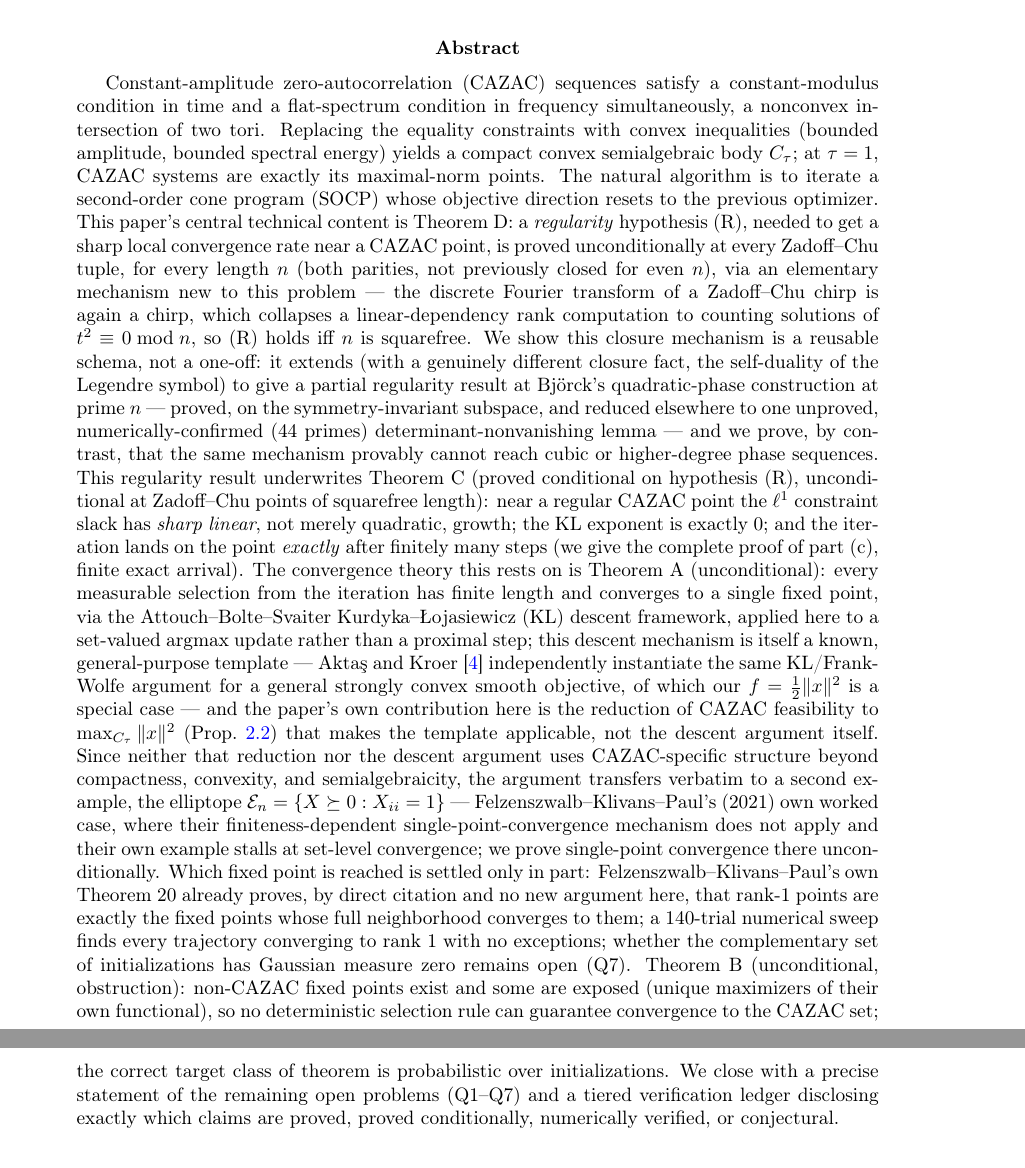
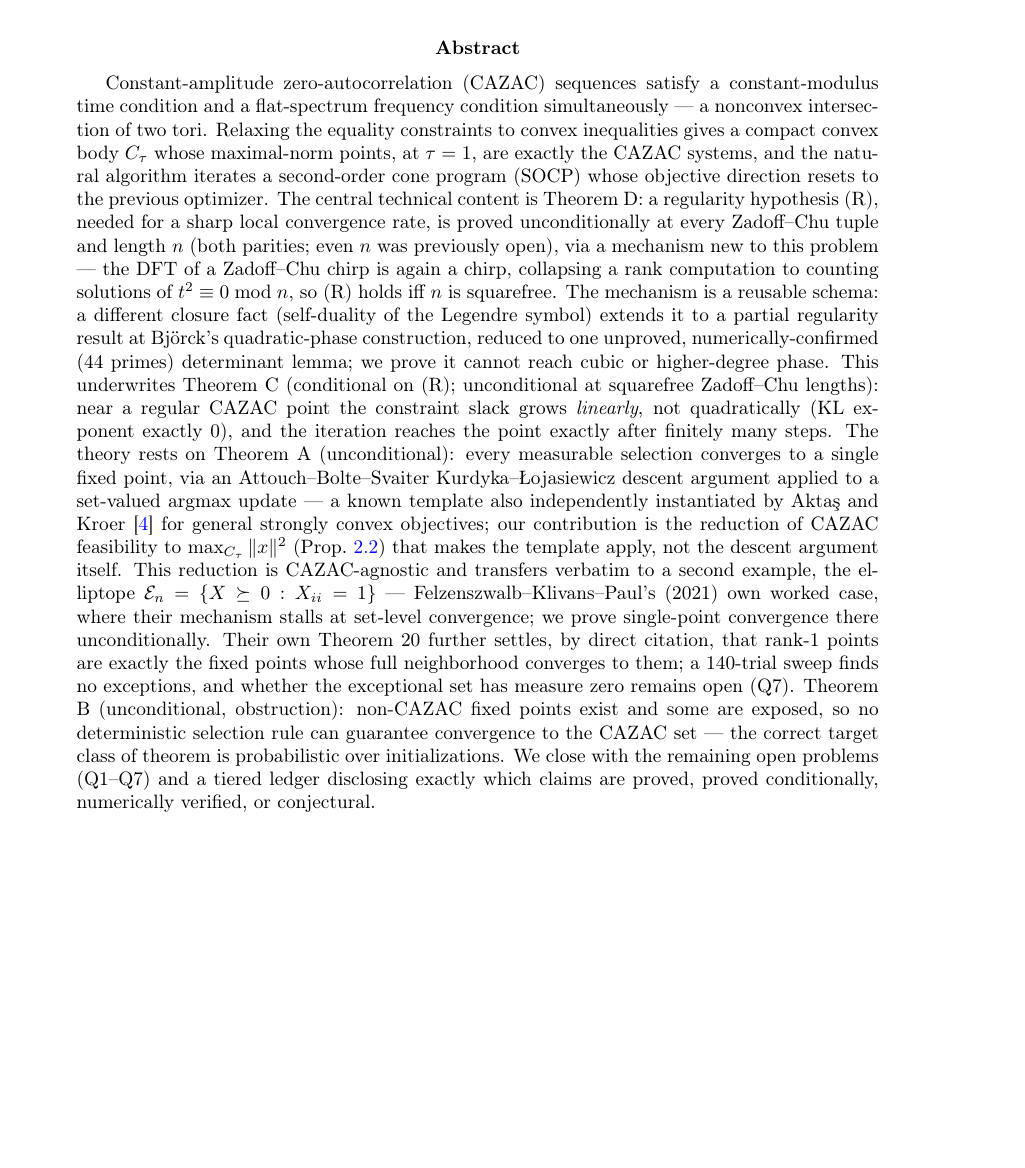
Before and after one commit to jeff-kline/convex-framework-cazac, a LaTeX paper (paper/main.tex): two parts of pages 1 and 2 of 15 before the commit and part of page 1 of 15 after it, the two joined at a grey line, cut so that both start at the same text, the shorter picture padded with empty space. Compiled offline with pdfLaTeX.

Commit message:
Tighten abstract, align directory layout with sibling paper repos
Abstract 586->412 words and README opening 430->340 words, no claims
dropped. main.tex/main.pdf moved into paper/ and the retired
theorems/STATUS/problems pointer files removed outright, matching the
layout used by extremal-eigenvalues and geometric-difference-families.
code/README.md's quick-start now instructs a local venv instead of a
bare interpreter call, and the recorded SOCP-solver output was re-run
for real to match.

Co-Authored-By: Claude Sonnet 5 <noreply@anthropic.com>

```diff
--- a/main.tex
+++ b/paper/main.tex
@@ -36,66 +36,48 @@
 
 \begin{abstract}
 Constant-amplitude zero-autocorrelation (CAZAC) sequences satisfy a
-constant-modulus condition in time and a flat-spectrum condition in
-frequency simultaneously, a nonconvex intersection of two tori. Replacing
-the equality constraints with convex inequalities (bounded amplitude,
-bounded spectral energy) yields a compact convex semialgebraic body
-$C_\tau$; at $\tau=1$, CAZAC systems are exactly its maximal-norm points.
-The natural algorithm is to iterate a second-order cone program (SOCP) whose
-objective direction resets to the previous optimizer. This paper's
-central technical content is Theorem D: a \emph{regularity} hypothesis
-(R), needed to get a sharp local convergence rate near a CAZAC point, is
-proved unconditionally at every Zadoff--Chu tuple, for every length $n$
-(both parities, not previously closed for even $n$), via an elementary
-mechanism new to this problem --- the discrete Fourier transform of a
-Zadoff--Chu chirp is again a chirp, which collapses a linear-dependency
-rank computation to counting solutions of $t^2\equiv0\bmod n$, so (R)
-holds iff $n$ is squarefree. We show this closure mechanism is a
-reusable schema, not a one-off: it extends (with a genuinely different
-closure fact, the self-duality of the Legendre symbol) to give a partial
-regularity result at Bj\"orck's quadratic-phase construction at prime
-$n$ --- proved, on the symmetry-invariant subspace, and reduced elsewhere
-to one unproved, numerically-confirmed (44 primes) determinant-nonvanishing
-lemma --- and we prove, by contrast, that the same mechanism provably
-cannot reach cubic or higher-degree phase sequences. This regularity
-result underwrites Theorem C (proved conditional on hypothesis (R),
-unconditional at Zadoff--Chu points of squarefree length): near a regular
-CAZAC point the $\ell^1$ constraint slack has \emph{sharp linear}, not
-merely quadratic, growth; the KL exponent is exactly $0$; and the
-iteration lands on the point \emph{exactly} after finitely many steps
-(we give the complete proof of part (c), finite exact arrival). The
-convergence theory this rests on is Theorem A (unconditional): every
-measurable selection from the iteration has finite length and converges
-to a single fixed point, via the Attouch--Bolte--Svaiter
-Kurdyka--{\L}ojasiewicz (KL) descent framework, applied here to a
-set-valued argmax update rather than a proximal step; this descent
-mechanism is itself a known, general-purpose template --- Akta\c{s} and
-Kroer \cite{AK25} independently instantiate the same KL/Frank-Wolfe
-argument for a general strongly convex smooth objective, of which our
-$f=\tfrac12\|x\|^2$ is a special case --- and the paper's own contribution
-here is the reduction of CAZAC feasibility to $\max_{C_\tau}\|x\|^2$
-(Prop.~\ref{prop:2}) that makes the template applicable, not the descent
-argument itself. Since neither that reduction nor the descent argument
-uses CAZAC-specific structure beyond compactness, convexity, and
-semialgebraicity, the argument transfers verbatim to a second example,
-the elliptope $\El=\{X\succeq0: X_{ii}=1\}$ --- Felzenszwalb--Klivans--Paul's
-(2021) own worked case, where their finiteness-dependent
-single-point-convergence mechanism does not apply and their own example
-stalls at set-level convergence; we prove single-point convergence there
-unconditionally. Which fixed point is reached is settled only in part:
-Felzenszwalb--Klivans--Paul's own Theorem~20 already proves, by direct
-citation and no new argument here, that rank-1 points are exactly the
-fixed points whose full neighborhood converges to them; a $140$-trial
-numerical sweep finds every trajectory converging to rank~1 with no
-exceptions; whether the complementary set of initializations has
-Gaussian measure zero remains open (Q7). Theorem B
-(unconditional, obstruction): non-CAZAC fixed points exist and some are
-exposed (unique maximizers of their own functional), so no deterministic
-selection rule can guarantee convergence to the CAZAC set; the correct
-target class of theorem is probabilistic over initializations. We close
-with a precise statement of the remaining open problems (Q1--Q7) and a
-tiered verification ledger disclosing exactly which claims are proved,
-proved conditionally, numerically verified, or conjectural.
+constant-modulus time condition and a flat-spectrum frequency condition
+simultaneously --- a nonconvex intersection of two tori. Relaxing the
+equality constraints to convex inequalities gives a compact convex body
+$C_\tau$ whose maximal-norm points, at $\tau=1$, are exactly the CAZAC
+systems, and the natural algorithm iterates a second-order cone program
+(SOCP) whose objective direction resets to the previous optimizer. The
+central technical content is Theorem D: a regularity hypothesis (R),
+needed for a sharp local convergence rate, is proved unconditionally at
+every Zadoff--Chu tuple and length $n$ (both parities; even $n$ was
+previously open), via a mechanism new to this problem --- the DFT of a
+Zadoff--Chu chirp is again a chirp, collapsing a rank computation to
+counting solutions of $t^2\equiv0\bmod n$, so (R) holds iff $n$ is
+squarefree. The mechanism is a reusable schema: a different closure fact
+(self-duality of the Legendre symbol) extends it to a partial regularity
+result at Bj\"orck's quadratic-phase construction, reduced to one
+unproved, numerically-confirmed (44 primes) determinant lemma; we prove
+it cannot reach cubic or higher-degree phase. This underwrites Theorem C
+(conditional on (R); unconditional at squarefree Zadoff--Chu lengths):
+near a regular CAZAC point the constraint slack grows \emph{linearly},
+not quadratically (KL exponent exactly $0$), and the iteration reaches
+the point exactly after finitely many steps. The theory rests on Theorem
+A (unconditional): every measurable selection converges to a single fixed
+point, via an Attouch--Bolte--Svaiter Kurdyka--{\L}ojasiewicz descent
+argument applied to a set-valued argmax update --- a known template also
+independently instantiated by Akta\c{s} and Kroer \cite{AK25} for general
+strongly convex objectives; our contribution is the reduction of CAZAC
+feasibility to $\max_{C_\tau}\|x\|^2$ (Prop.~\ref{prop:2}) that makes the
+template apply, not the descent argument itself. This reduction is
+CAZAC-agnostic and transfers verbatim to a second example, the elliptope
+$\El=\{X\succeq0: X_{ii}=1\}$ --- Felzenszwalb--Klivans--Paul's (2021) own
+worked case, where their mechanism stalls at set-level convergence; we
+prove single-point convergence there unconditionally. Their own
+Theorem~20 further settles, by direct citation, that rank-1 points are
+exactly the fixed points whose full neighborhood converges to them; a
+$140$-trial sweep finds no exceptions, and whether the exceptional set
+has measure zero remains open (Q7). Theorem B (unconditional,
+obstruction): non-CAZAC fixed points exist and some are exposed, so no
+deterministic selection rule can guarantee convergence to the CAZAC set
+--- the correct target class of theorem is probabilistic over
+initializations. We close with the remaining open problems (Q1--Q7) and a
+tiered ledger disclosing exactly which claims are proved, proved
+conditionally, numerically verified, or conjectural.
 \end{abstract}
 
 \section{Setup}
```
Also changed, not shown: AUDIT-LEDGER.md (+36 -0 lines), STATUS.md (deleted, +0 -22 lines), problems/open-questions.md (deleted, +0 -24 lines), theorems/convergence.md (deleted, +0 -21 lines), README.md, code/README.md, main.pdf (deleted), paper/main.pdf (added), 1 other file.
